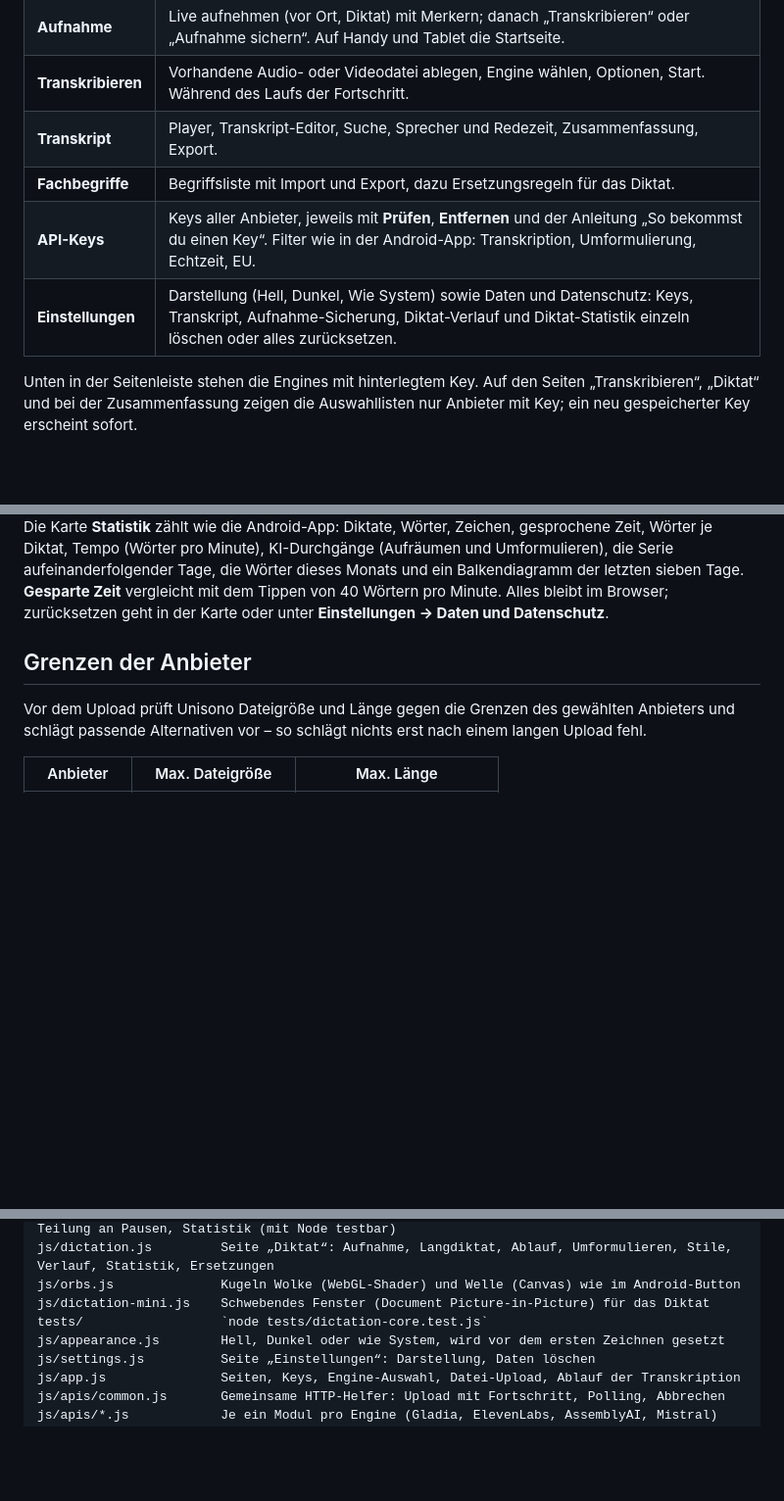
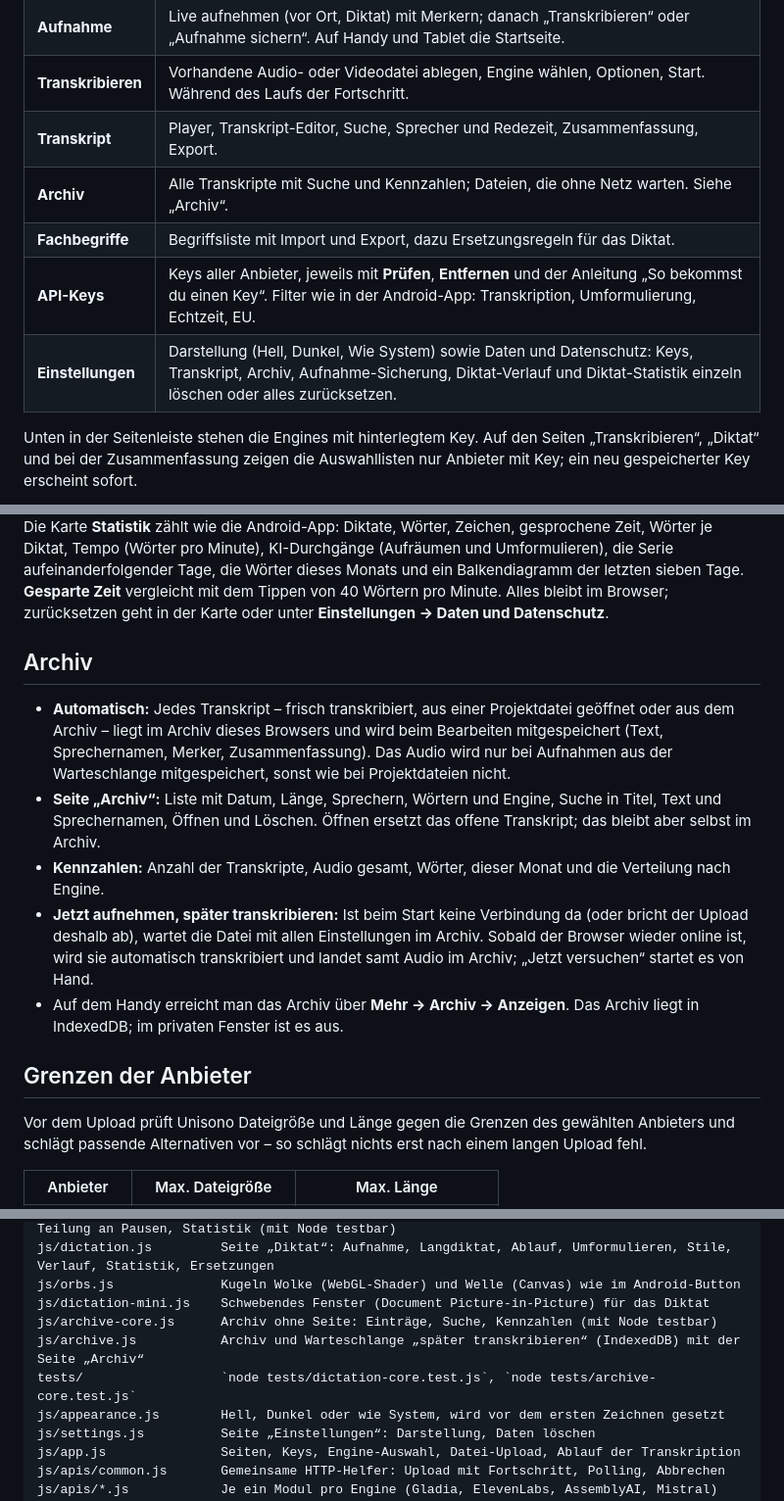
Before and after one commit to Luxx1993/unisono-desktop, a Markdown page: README.md, 3 parts joined by grey strips. Shown at 98% size. Drawn GitHub-style; blank space fills up the shorter version.

Commit message:
README: Archiv beschrieben, Etappe 3 im Ausblick als umgesetzt
Co-Authored-By: Claude Opus 5.5 <noreply@anthropic.com>
Claude-Session: https://claude.ai/code/session_01P5Vg3U1qJGhKMBSEHTxfyv

```diff
--- a/README.md
+++ b/README.md
@@ -42,9 +42,10 @@ Links steht die Seitenleiste. Auf dem Handy gibt es unten eine Tab-Leiste mit Da
 | **Aufnahme** | Live aufnehmen (vor Ort, Diktat) mit Merkern; danach „Transkribieren“ oder „Aufnahme sichern“. Auf Handy und Tablet die Startseite. |
 | **Transkribieren** | Vorhandene Audio- oder Videodatei ablegen, Engine wählen, Optionen, Start. Während des Laufs der Fortschritt. |
 | **Transkript** | Player, Transkript-Editor, Suche, Sprecher und Redezeit, Zusammenfassung, Export. |
+| **Archiv** | Alle Transkripte mit Suche und Kennzahlen; Dateien, die ohne Netz warten. Siehe „Archiv“. |
 | **Fachbegriffe** | Begriffsliste mit Import und Export, dazu Ersetzungsregeln für das Diktat. |
 | **API-Keys** | Keys aller Anbieter, jeweils mit **Prüfen**, **Entfernen** und der Anleitung „So bekommst du einen Key“. Filter wie in der Android-App: Transkription, Umformulierung, Echtzeit, EU. |
-| **Einstellungen** | Darstellung (Hell, Dunkel, Wie System) sowie Daten und Datenschutz: Keys, Transkript, Aufnahme-Sicherung, Diktat-Verlauf und Diktat-Statistik einzeln löschen oder alles zurücksetzen. |
+| **Einstellungen** | Darstellung (Hell, Dunkel, Wie System) sowie Daten und Datenschutz: Keys, Transkript, Archiv, Aufnahme-Sicherung, Diktat-Verlauf und Diktat-Statistik einzeln löschen oder alles zurücksetzen. |
 
 Unten in der Seitenleiste stehen die Engines mit hinterlegtem Key. Auf den Seiten „Transkribieren“, „Diktat“ und bei der Zusammenfassung zeigen die Auswahllisten nur Anbieter mit Key; ein neu gespeicherter Key erscheint sofort.
 
@@ -148,6 +149,14 @@ Bei **Antippen** teilt Unisono eine lange Aufnahme an Sprechpausen in Teile (min
 
 Die Karte **Statistik** zählt wie die Android-App: Diktate, Wörter, Zeichen, gesprochene Zeit, Wörter je Diktat, Tempo (Wörter pro Minute), KI-Durchgänge (Aufräumen und Umformulieren), die Serie aufeinanderfolgender Tage, die Wörter dieses Monats und ein Balkendiagramm der letzten sieben Tage. **Gesparte Zeit** vergleicht mit dem Tippen von 40 Wörtern pro Minute. Alles bleibt im Browser; zurücksetzen geht in der Karte oder unter **Einstellungen → Daten und Datenschutz**.
 
+## Archiv
+
+- **Automatisch:** Jedes Transkript – frisch transkribiert, aus einer Projektdatei geöffnet oder aus dem Archiv – liegt im Archiv dieses Browsers und wird beim Bearbeiten mitgespeichert (Text, Sprechernamen, Merker, Zusammenfassung). Das Audio wird nur bei Aufnahmen aus der Warteschlange mitgespeichert, sonst wie bei Projektdateien nicht.
+- **Seite „Archiv“:** Liste mit Datum, Länge, Sprechern, Wörtern und Engine, Suche in Titel, Text und Sprechernamen, Öffnen und Löschen. Öffnen ersetzt das offene Transkript; das bleibt aber selbst im Archiv.
+- **Kennzahlen:** Anzahl der Transkripte, Audio gesamt, Wörter, dieser Monat und die Verteilung nach Engine.
+- **Jetzt aufnehmen, später transkribieren:** Ist beim Start keine Verbindung da (oder bricht der Upload deshalb ab), wartet die Datei mit allen Einstellungen im Archiv. Sobald der Browser wieder online ist, wird sie automatisch transkribiert und landet samt Audio im Archiv; „Jetzt versuchen“ startet es von Hand.
+- Auf dem Handy erreicht man das Archiv über **Mehr → Archiv → Anzeigen**. Das Archiv liegt in IndexedDB; im privaten Fenster ist es aus.
+
 ## Grenzen der Anbieter
 
 Vor dem Upload prüft Unisono Dateigröße und Länge gegen die Grenzen des gewählten Anbieters und schlägt passende Alternativen vor – so schlägt nichts erst nach einem langen Upload fehl.
@@ -272,7 +281,9 @@ js/dictation-core.js    Diktat ohne Seite: Stile, KI-Anweisungen, Ersetzungsrege
 js/dictation.js         Seite „Diktat“: Aufnahme, Langdiktat, Ablauf, Umformulieren, Stile, Verlauf, Statistik, Ersetzungen
 js/orbs.js              Kugeln Wolke (WebGL-Shader) und Welle (Canvas) wie im Android-Button
 js/dictation-mini.js    Schwebendes Fenster (Document Picture-in-Picture) für das Diktat
-tests/                  `node tests/dictation-core.test.js`
+js/archive-core.js      Archiv ohne Seite: Einträge, Suche, Kennzahlen (mit Node testbar)
+js/archive.js           Archiv und Warteschlange „später transkribieren“ (IndexedDB) mit der Seite „Archiv“
+tests/                  `node tests/dictation-core.test.js`, `node tests/archive-core.test.js`
 js/appearance.js        Hell, Dunkel oder wie System, wird vor dem ersten Zeichnen gesetzt
 js/settings.js          Seite „Einstellungen“: Darstellung, Daten löschen
 js/app.js               Seiten, Keys, Engine-Auswahl, Datei-Upload, Ablauf der Transkription
```
Also changed, not shown: other parts of README.md (+2 -2 lines).
